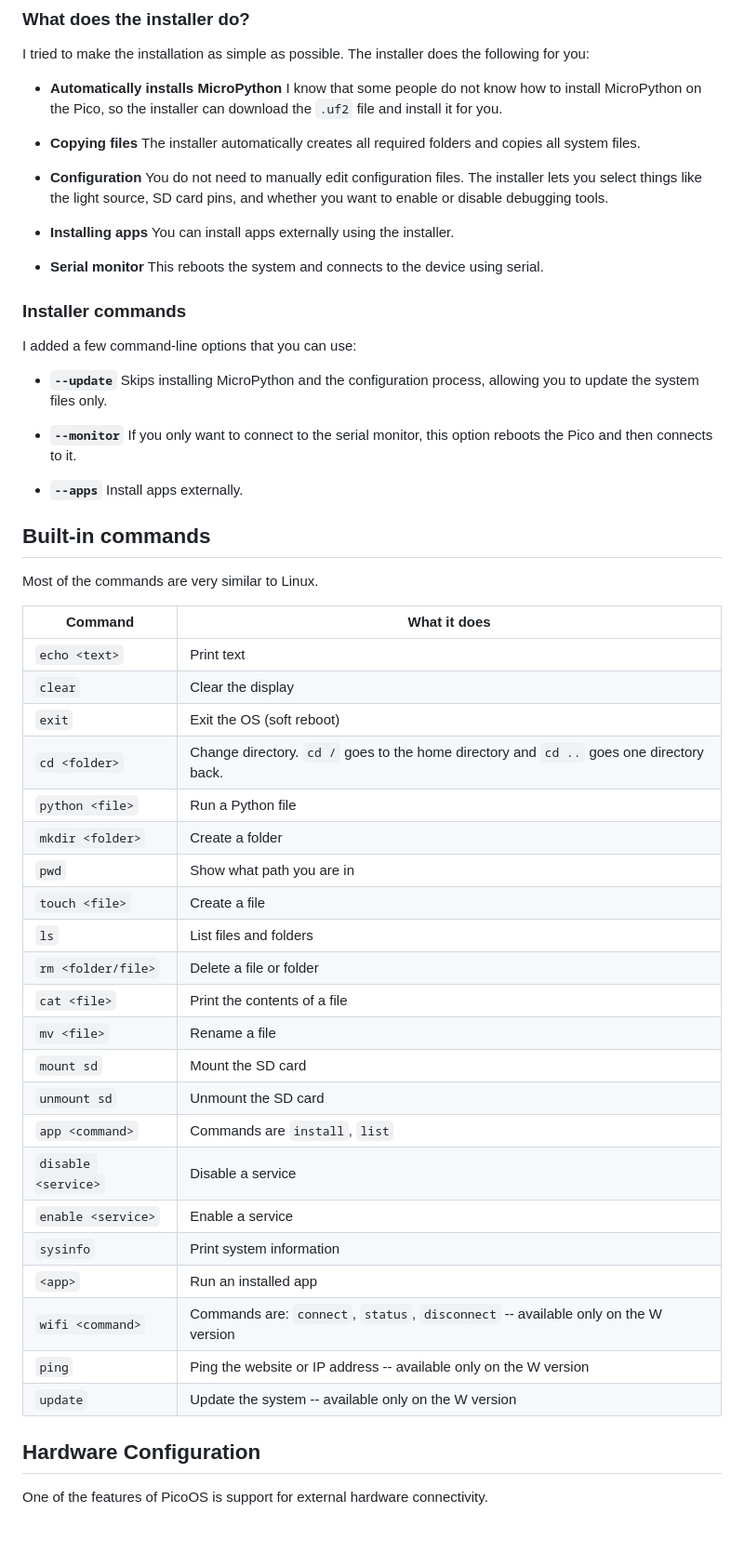
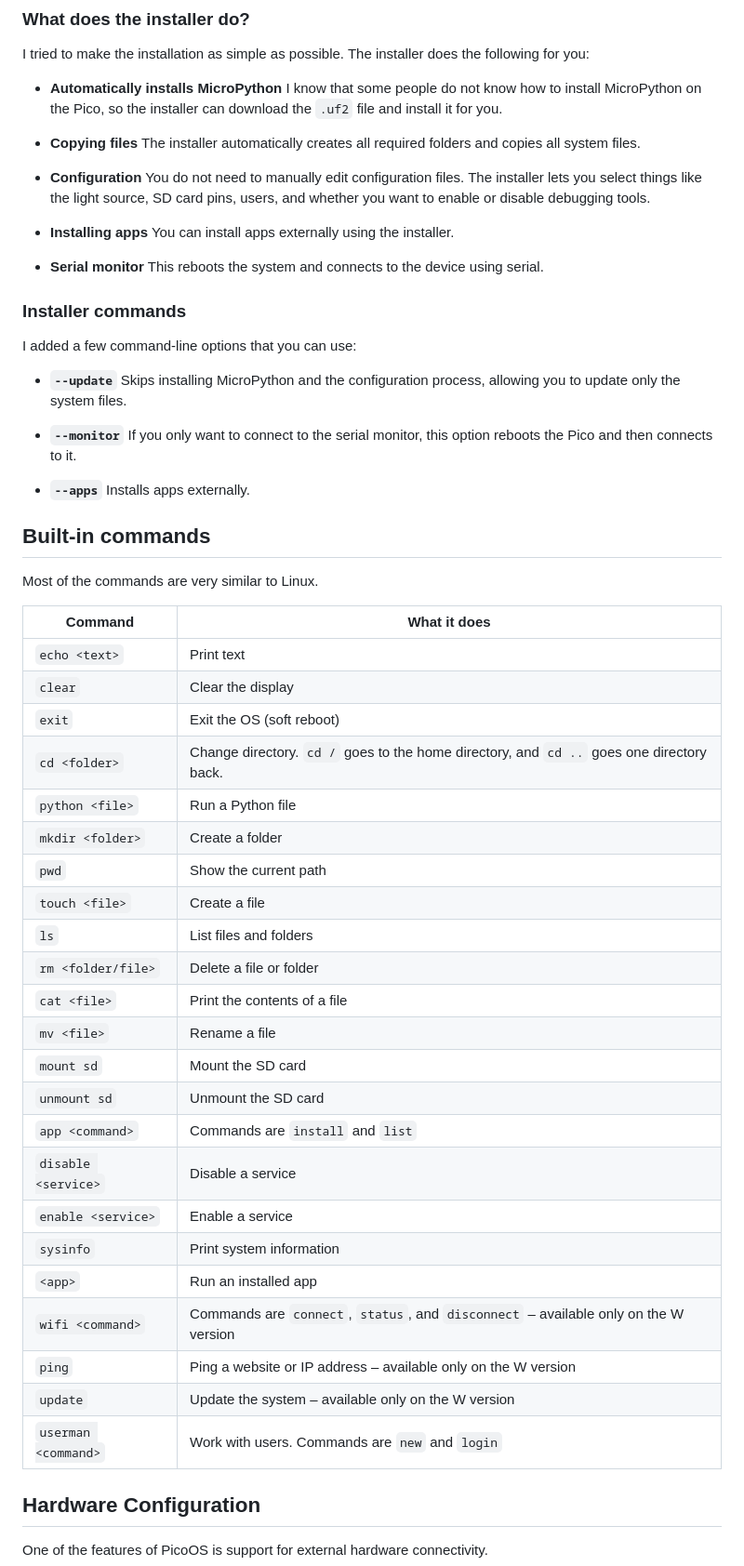
Before and after one commit to patriq128/PicoOS, a Markdown page: README.md, the part around the change printed below. Shown: that part at 93% size. Drawn GitHub-style; blank space fills up the shorter version.

```diff
--- a/README.md
+++ b/README.md
@@ -118,7 +130,7 @@ I tried to make the installation as simple as possible. The installer does the f
   The installer automatically creates all required folders and copies all system files.
 
 * **Configuration**
-  You do not need to manually edit configuration files. The installer lets you select things like the light source, SD card pins, and whether you want to enable or disable debugging tools.
+  You do not need to manually edit configuration files. The installer lets you select things like the light source, SD card pins, users, and whether you want to enable or disable debugging tools.
 
 * **Installing apps**
   You can install apps externally using the installer.
@@ -131,42 +143,43 @@ I tried to make the installation as simple as possible. The installer does the f
 I added a few command-line options that you can use:
 
 * **`--update`**
-  Skips installing MicroPython and the configuration process, allowing you to update the system files only.
+  Skips installing MicroPython and the configuration process, allowing you to update only the system files.
 
 * **`--monitor`**
   If you only want to connect to the serial monitor, this option reboots the Pico and then connects to it.
 
 * **`--apps`**
-  Install apps externally.
+  Installs apps externally.
 
 ## Built-in commands
 
 Most of the commands are very similar to Linux.
 
-| Command             | What it does                                                                             |
-| ------------------- | ---------------------------------------------------------------------------------------- |
-| `echo <text>`       | Print text                                                                               |
-| `clear`             | Clear the display                                                                        |
-| `exit`              | Exit the OS (soft reboot)                                                                |
-| `cd <folder>`       | Change directory. `cd /` goes to the home directory and `cd ..` goes one directory back. |
-| `python <file>`     | Run a Python file                                                                        |
-| `mkdir <folder>`    | Create a folder                                                                          |
-| `pwd`               | Show what path you are in                                                                |
-| `touch <file>`      | Create a file                                                                            |
-| `ls`                | List files and folders                                                                   |
-| `rm <folder/file>`  | Delete a file or folder                                                                  |
-| `cat <file>`        | Print the contents of a file                                                             |
-| `mv <file>`         | Rename a file                                                                            |
-| `mount sd`          | Mount the SD card                                                                        |
-| `unmount sd`        | Unmount the SD card                                                                      |
-| `app <command>`     | Commands are `install`, `list`                                                           |
-| `disable <service>` | Disable a service                                                                        |
-| `enable <service>`  | Enable a service                                                                         |
-| `sysinfo`           | Print system information                                                                 |
-| `<app>`             | Run an installed app                                                                     |
-| `wifi <command>`    | Commands are: `connect`, `status`, `disconnect` -- available only on the W version       |
-| `ping`              | Ping the website or IP address -- available only on the W version                        |
-| `update`             | Update the system -- available only on the W version                                    |
+| Command             | What it does                                                                              |
+| ------------------- | ----------------------------------------------------------------------------------------- |
+| `echo <text>`       | Print text                                                                                |
+| `clear`             | Clear the display                                                                         |
+| `exit`              | Exit the OS (soft reboot)                                                                 |
+| `cd <folder>`       | Change directory. `cd /` goes to the home directory, and `cd ..` goes one directory back. |
+| `python <file>`     | Run a Python file                                                                         |
+| `mkdir <folder>`    | Create a folder                                                                           |
+| `pwd`               | Show the current path                                                                     |
+| `touch <file>`      | Create a file                                                                             |
+| `ls`                | List files and folders                                                                    |
+| `rm <folder/file>`  | Delete a file or folder                                                                   |
+| `cat <file>`        | Print the contents of a file                                                              |
+| `mv <file>`         | Rename a file                                                                             |
+| `mount sd`          | Mount the SD card                                                                         |
+| `unmount sd`        | Unmount the SD card                                                                       |
+| `app <command>`     | Commands are `install` and `list`                                                         |
+| `disable <service>` | Disable a service                                                                         |
+| `enable <service>`  | Enable a service                                                                          |
+| `sysinfo`           | Print system information                                                                  |
+| `<app>`             | Run an installed app                                                                      |
+| `wifi <command>`    | Commands are `connect`, `status`, and `disconnect` – available only on the W version      |
+| `ping`              | Ping a website or IP address – available only on the W version                            |
+| `update`            | Update the system – available only on the W version                                       |
+| `userman <command>` | Work with users. Commands are `new` and `login`                                           |
 
 ## Hardware Configuration
 
```
Also changed, not shown: other parts of README.md (+48 -64 lines), assets/screenshot.png (added).
